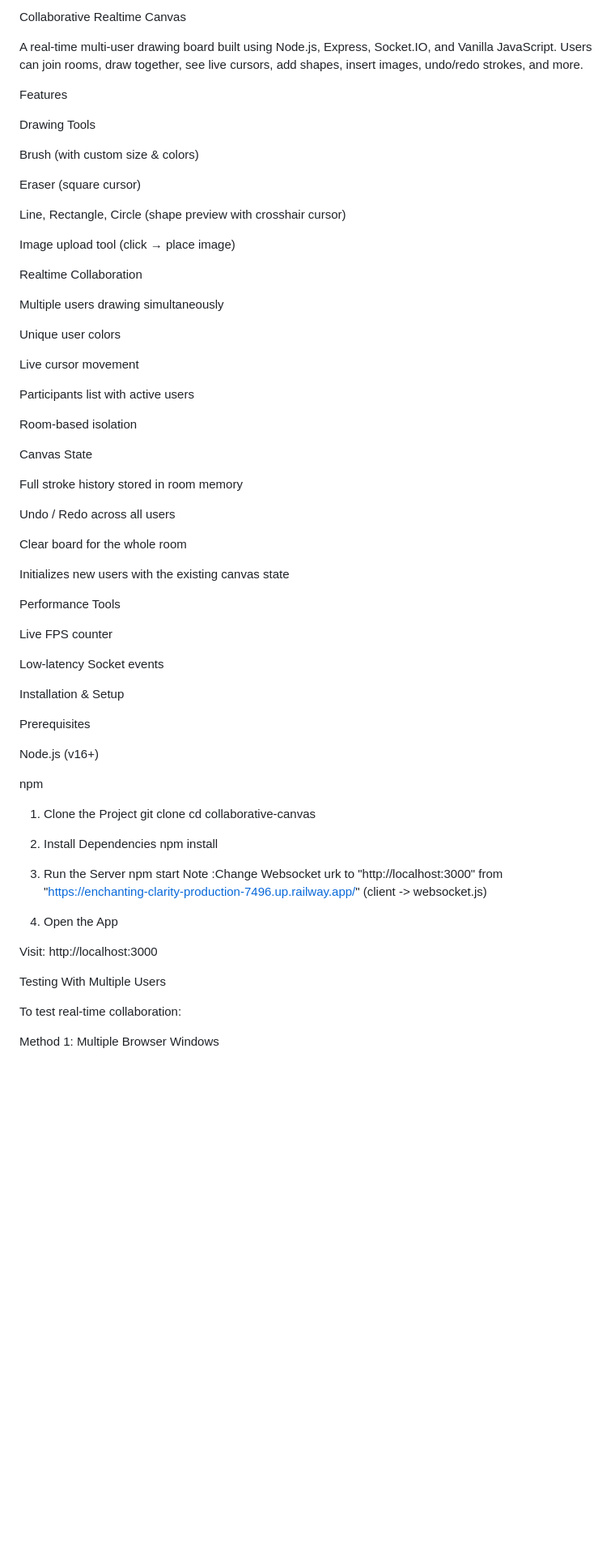
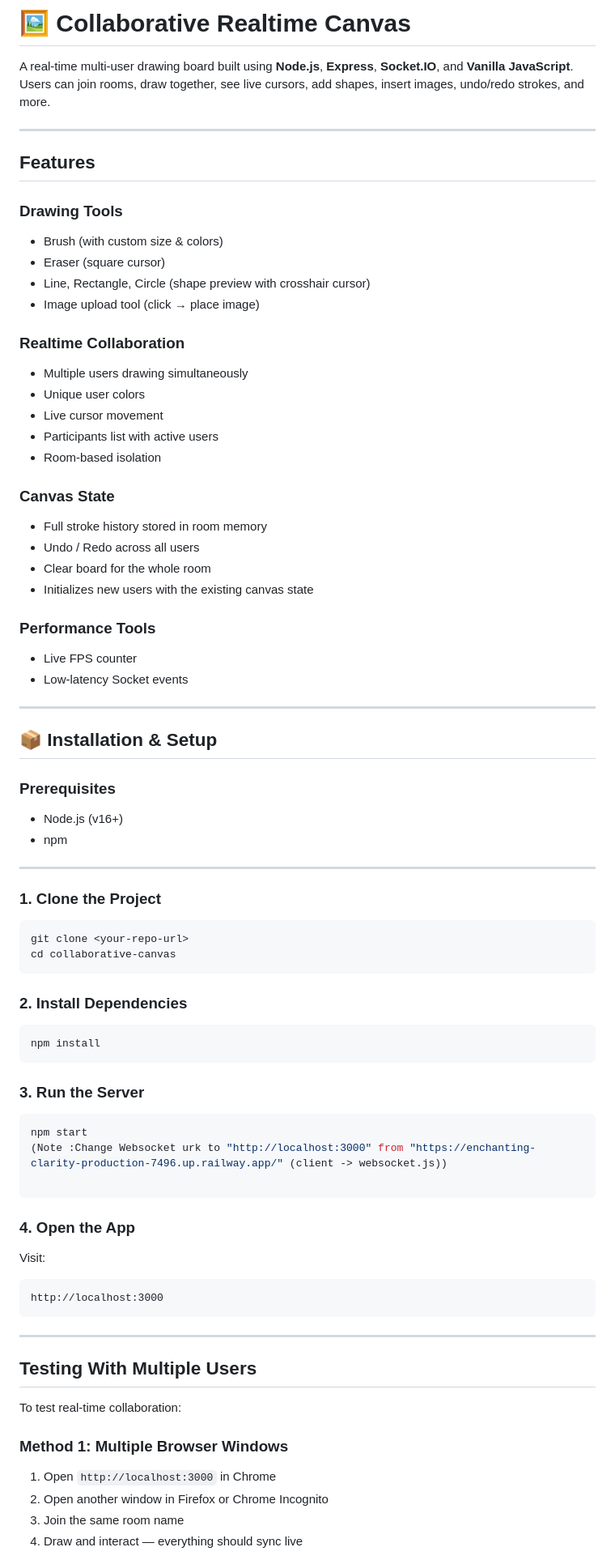
Before and after one commit to manishvermanov/real-time-collaborative-drawing-canvas, a Markdown page: README.md, the part around the change printed below. Shown: that part at 81% size. GitHub-like rendering; blank space fills up the shorter version.

Commit message:
updating readme.me and architecture.md

````diff
--- a/README.md
+++ b/README.md
@@ -1,83 +1,89 @@
-Collaborative Realtime Canvas
+# 🖼️ Collaborative Realtime Canvas
 
-A real-time multi-user drawing board built using Node.js, Express, Socket.IO, and Vanilla JavaScript.
+A real-time multi-user drawing board built using **Node.js**, **Express**, **Socket.IO**, and **Vanilla JavaScript**.
 Users can join rooms, draw together, see live cursors, add shapes, insert images, undo/redo strokes, and more.
 
+---
 
-Features
+## Features
 
-Drawing Tools
+### Drawing Tools
 
-Brush (with custom size & colors)
+* Brush (with custom size & colors)
+* Eraser (square cursor)
+* Line, Rectangle, Circle (shape preview with crosshair cursor)
+* Image upload tool (click → place image)
 
-Eraser (square cursor)
+###  Realtime Collaboration
 
-Line, Rectangle, Circle (shape preview with crosshair cursor)
+* Multiple users drawing simultaneously
+* Unique user colors
+* Live cursor movement
+* Participants list with active users
+* Room-based isolation
 
-Image upload tool (click → place image)
+### Canvas State
 
+* Full stroke history stored in room memory
+* Undo / Redo across all users
+* Clear board for the whole room
+* Initializes new users with the existing canvas state
 
-Realtime Collaboration
+###  Performance Tools
 
-Multiple users drawing simultaneously
+* Live FPS counter
+* Low-latency Socket events
 
-Unique user colors
+---
 
-Live cursor movement
+## 📦 Installation & Setup
 
-Participants list with active users
+### **Prerequisites**
 
-Room-based isolation
+* Node.js (v16+)
+* npm
 
+---
 
-Canvas State
+### **1. Clone the Project**
 
-Full stroke history stored in room memory
-
-Undo / Redo across all users
-
-Clear board for the whole room
-
-Initializes new users with the existing canvas state
-
-
-Performance Tools
-
-Live FPS counter
-
-Low-latency Socket events
-
-
-
-Installation & Setup
-
-Prerequisites
-
-Node.js (v16+)
-
-npm
-
-1. Clone the Project
+```sh
 git clone <your-repo-url>
 cd collaborative-canvas
+```
 
-2. Install Dependencies
+### **2. Install Dependencies**
+
+```sh
 npm install
+```
 
-3. Run the Server
+### **3. Run the Server**
+
+```sh
 npm start
-Note :Change Websocket urk to "http://localhost:3000" from "https://enchanting-clarity-production-7496.up.railway.app/" (client -> websocket.js)
+(Note :Change Websocket urk to "http://localhost:3000" from "https://enchanting-clarity-production-7496.up.railway.app/" (client -> websocket.js))
 
-4. Open the App
+```
+
+### **4. Open the App**
 
 Visit:
+
+```
 http://localhost:3000
+```
 
+---
 
-Testing With Multiple Users
+##  Testing With Multiple Users
 
 To test real-time collaboration:
 
+### **Method 1: Multiple Browser Windows**
 
-Method 1: Multiple Browser Windows
+1. Open `http://localhost:3000` in Chrome
+2. Open another window in Firefox or Chrome Incognito
+3. Join the same room name
+4. Draw and interact — everything should sync live
 
````
Also changed, not shown: other parts of README.md (+89 -112 lines).
